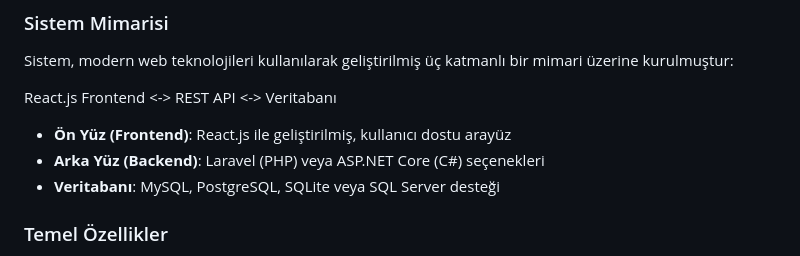
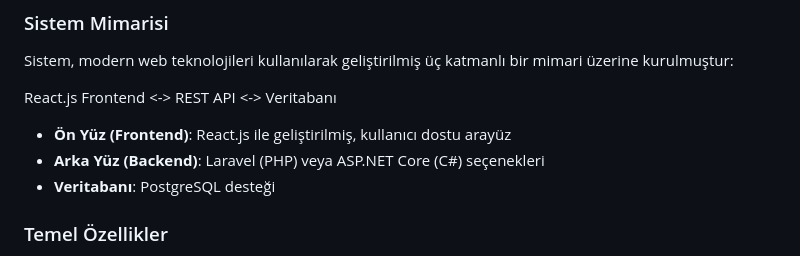
Before and after one commit to hakkimaden/PersonelTayinApp, a Markdown page: readme.md, the part around the change. GitHub-like rendering.

Commit message:
readme revize.

```diff
--- a/readme.md
+++ b/readme.md
@@ -20,7 +20,7 @@ React.js Frontend <-> REST API <-> Veritabanı
 
 * **Ön Yüz (Frontend)**: React.js ile geliştirilmiş, kullanıcı dostu arayüz
 * **Arka Yüz (Backend)**: Laravel (PHP) veya ASP.NET Core (C#) seçenekleri
-* **Veritabanı**: MySQL, PostgreSQL, SQLite veya SQL Server desteği
+* **Veritabanı**: PostgreSQL desteği
 
 ### Temel Özellikler
 
```
